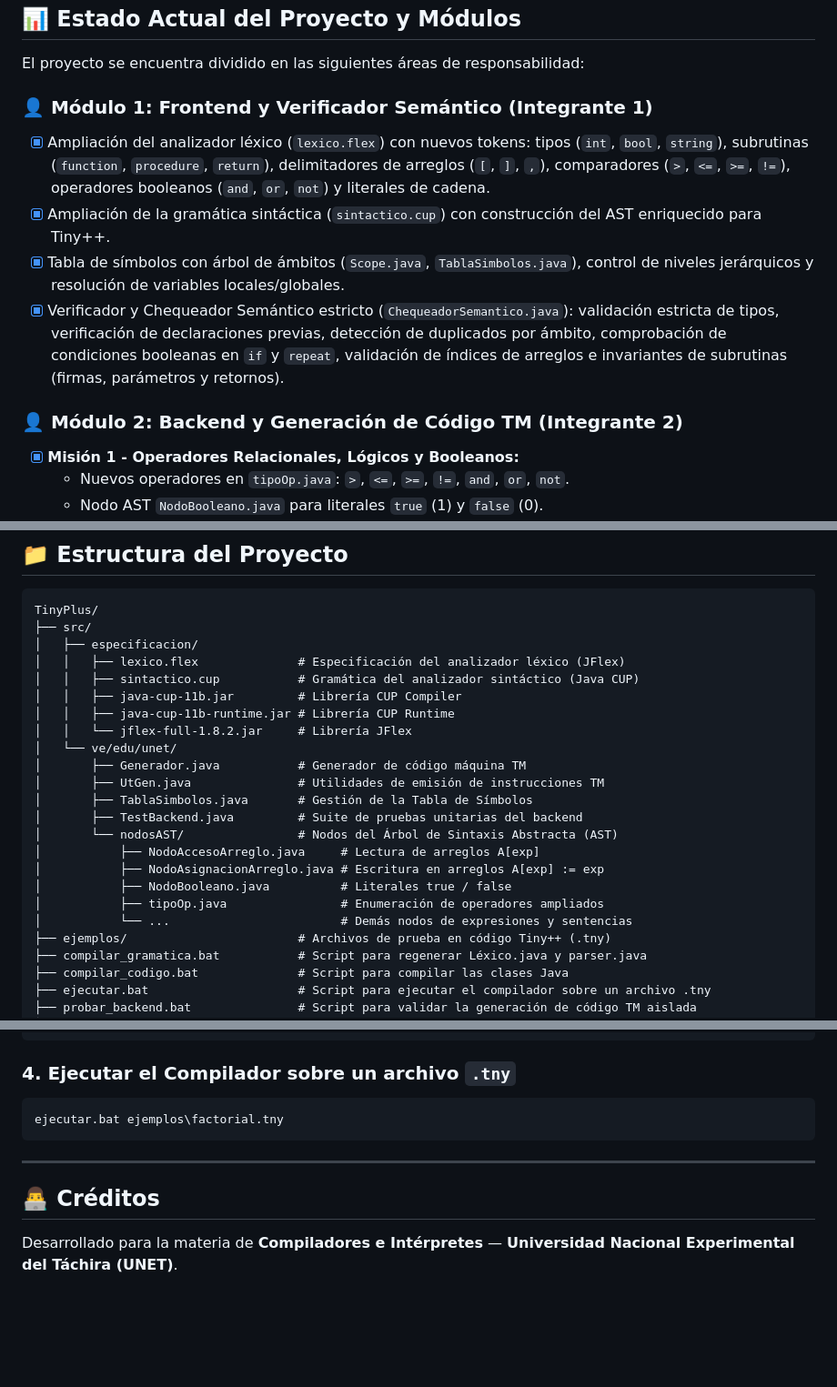
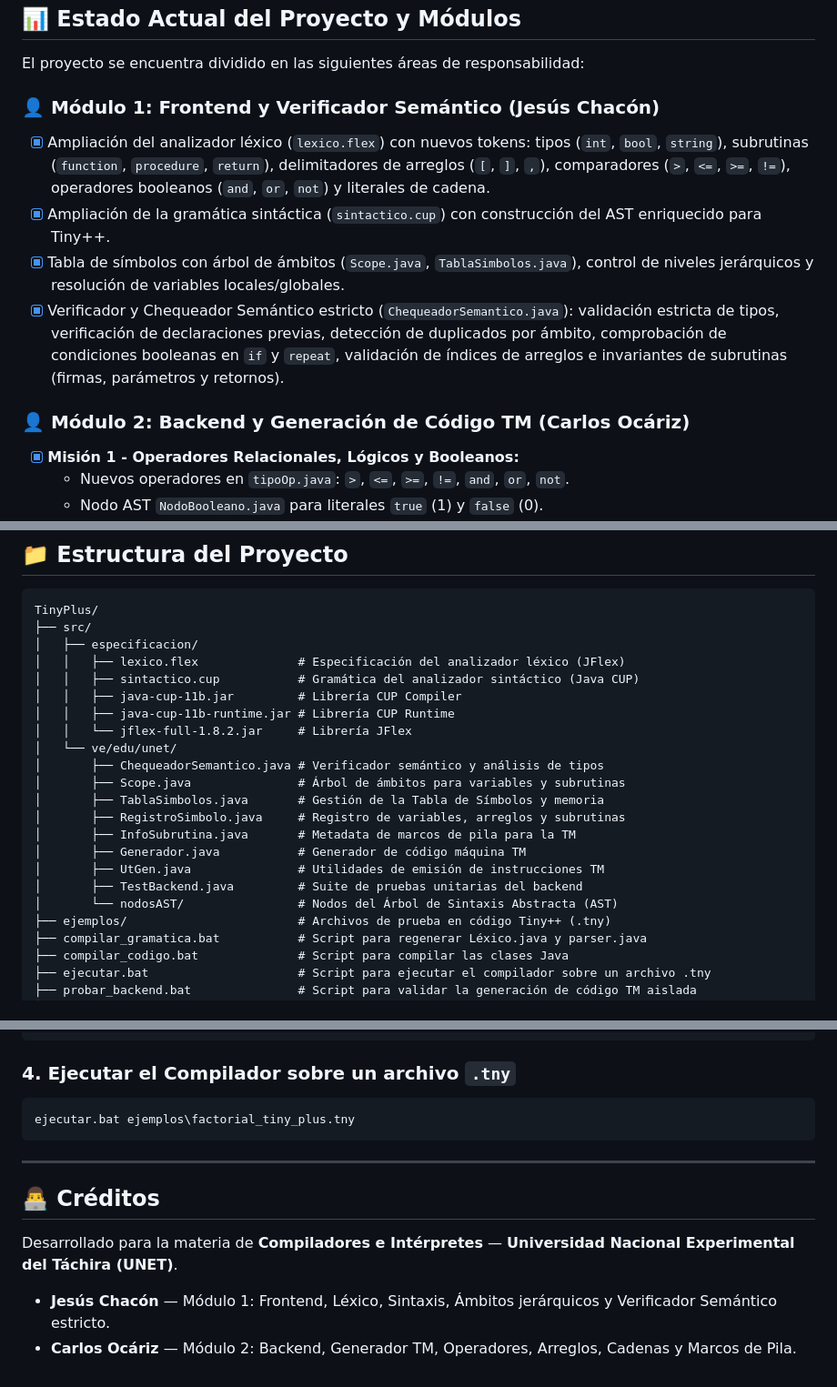
Before and after one commit to carlospro12o/Tiny_plus_plus, a Markdown page: README.md, 3 parts joined by grey strips. Shown at 91% size. GitHub-like rendering; blank space fills up the shorter version.

Commit message:
subida final del modulo frontend y backend (jesus chacon y carlos ocariz)

````diff
--- a/README.md
+++ b/README.md
@@ -8,13 +8,13 @@ Compilador para el lenguaje de programación **Tiny++** desarrollado en Java uti
 
 El proyecto se encuentra dividido en las siguientes áreas de responsabilidad:
 
-### 👤 Módulo 1: Frontend y Verificador Semántico (Integrante 1)
+### 👤 Módulo 1: Frontend y Verificador Semántico (Jesús Chacón)
 - [x] Ampliación del analizador léxico (`lexico.flex`) con nuevos tokens: tipos (`int`, `bool`, `string`), subrutinas (`function`, `procedure`, `return`), delimitadores de arreglos (`[`, `]`, `,`), comparadores (`>`, `<=`, `>=`, `!=`), operadores booleanos (`and`, `or`, `not`) y literales de cadena.
 - [x] Ampliación de la gramática sintáctica (`sintactico.cup`) con construcción del AST enriquecido para Tiny++.
 - [x] Tabla de símbolos con árbol de ámbitos (`Scope.java`, `TablaSimbolos.java`), control de niveles jerárquicos y resolución de variables locales/globales.
 - [x] Verificador y Chequeador Semántico estricto (`ChequeadorSemantico.java`): validación estricta de tipos, verificación de declaraciones previas, detección de duplicados por ámbito, comprobación de condiciones booleanas en `if` y `repeat`, validación de índices de arreglos e invariantes de subrutinas (firmas, parámetros y retornos).
 
-### 👤 Módulo 2: Backend y Generación de Código TM (Integrante 2)
+### 👤 Módulo 2: Backend y Generación de Código TM (Carlos Ocáriz)
 - [x] **Misión 1 - Operadores Relacionales, Lógicos y Booleanos:**
   - Nuevos operadores en `tipoOp.java`: `>`, `<=`, `>=`, `!=`, `and`, `or`, `not`.
   - Nodo AST `NodoBooleano.java` para literales `true` (1) y `false` (0).
@@ -55,16 +55,15 @@ TinyPlus/
 │   │   ├── java-cup-11b-runtime.jar # Librería CUP Runtime
 │   │   └── jflex-full-1.8.2.jar     # Librería JFlex
 │   └── ve/edu/unet/
+│       ├── ChequeadorSemantico.java # Verificador semántico y análisis de tipos
+│       ├── Scope.java               # Árbol de ámbitos para variables y subrutinas
+│       ├── TablaSimbolos.java       # Gestión de la Tabla de Símbolos y memoria
+│       ├── RegistroSimbolo.java     # Registro de variables, arreglos y subrutinas
+│       ├── InfoSubrutina.java       # Metadata de marcos de pila para la TM
 │       ├── Generador.java           # Generador de código máquina TM
 │       ├── UtGen.java               # Utilidades de emisión de instrucciones TM
-│       ├── TablaSimbolos.java       # Gestión de la Tabla de Símbolos
 │       ├── TestBackend.java         # Suite de pruebas unitarias del backend
 │       └── nodosAST/                # Nodos del Árbol de Sintaxis Abstracta (AST)
-│           ├── NodoAccesoArreglo.java     # Lectura de arreglos A[exp]
-│           ├── NodoAsignacionArreglo.java # Escritura en arreglos A[exp] := exp
-│           ├── NodoBooleano.java          # Literales true / false
-│           ├── tipoOp.java                # Enumeración de operadores ampliados
-│           └── ...                        # Demás nodos de expresiones y sentencias
 ├── ejemplos/                        # Archivos de prueba en código Tiny++ (.tny)
 ├── compilar_gramatica.bat           # Script para regenerar Léxico.java y parser.java
 ├── compilar_codigo.bat              # Script para compilar las clases Java
@@ -103,10 +102,13 @@ compilar_codigo.bat
 
 ### 4. Ejecutar el Compilador sobre un archivo `.tny`
 ```cmd
-ejecutar.bat ejemplos\factorial.tny
+ejecutar.bat ejemplos\factorial_tiny_plus.tny
 ```
 
 ---
 
 ## 👨‍💻 Créditos
 Desarrollado para la materia de **Compiladores e Intérpretes** — **Universidad Nacional Experimental del Táchira (UNET)**.
+
+- **Jesús Chacón** — Módulo 1: Frontend, Léxico, Sintaxis, Ámbitos jerárquicos y Verificador Semántico estricto.
+- **Carlos Ocáriz** — Módulo 2: Backend, Generador TM, Operadores, Arreglos, Cadenas y Marcos de Pila.
````
